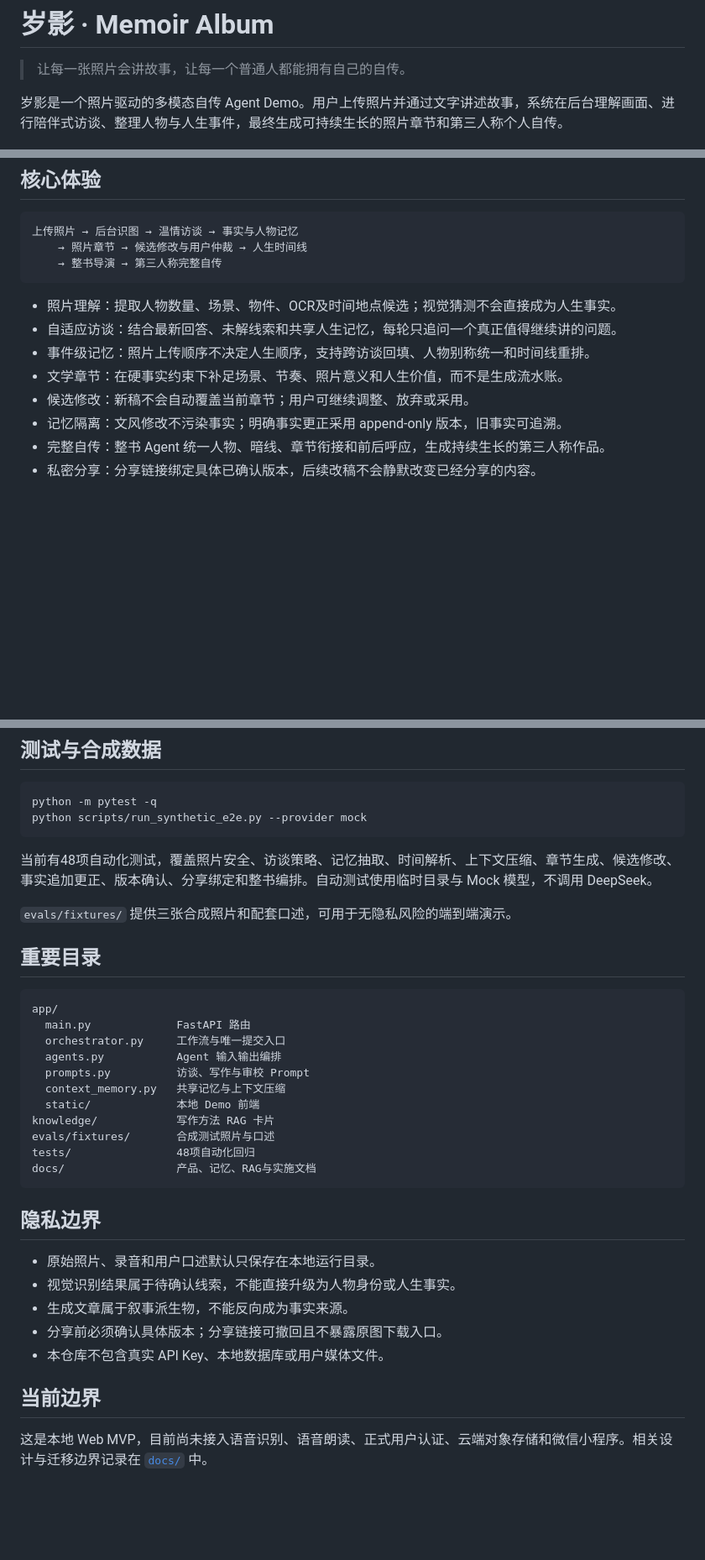
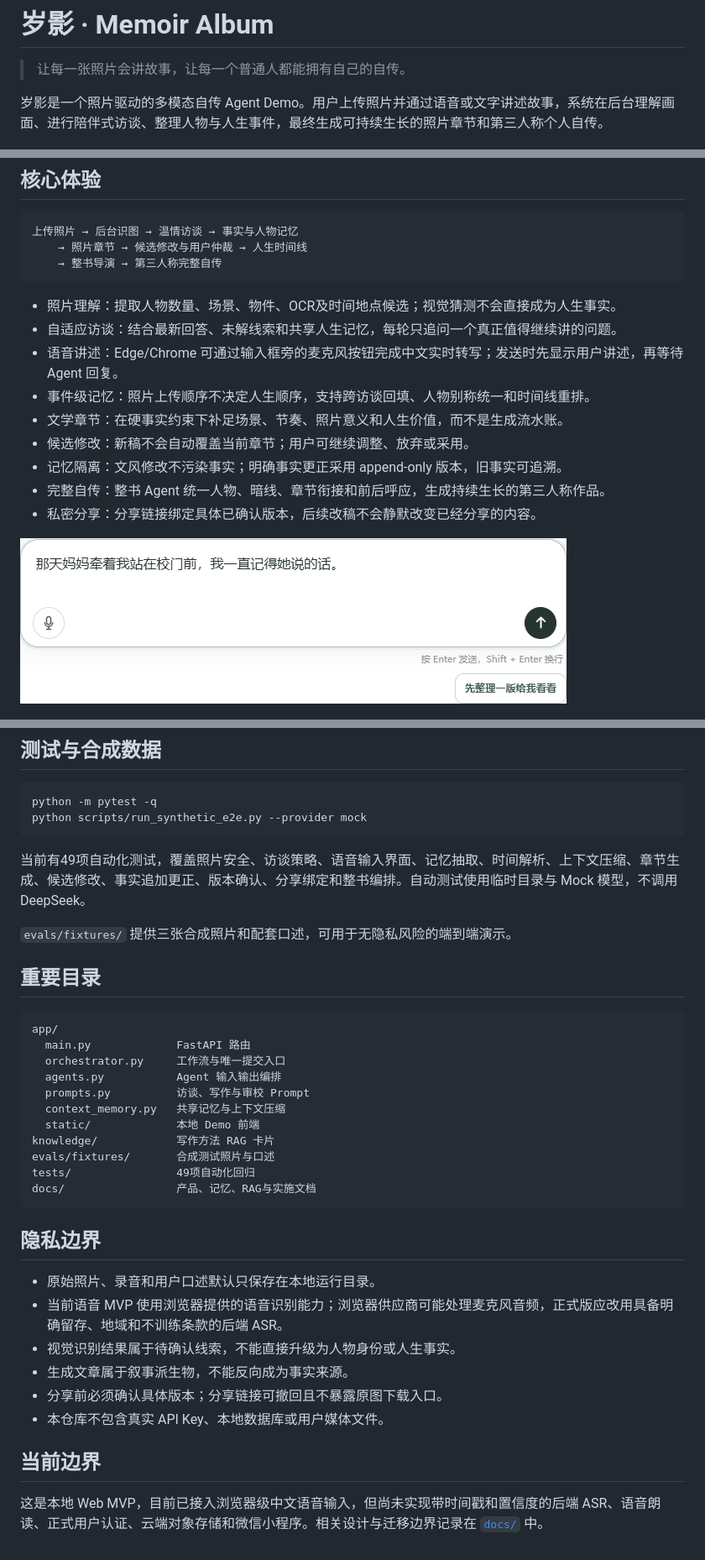
Before and after one commit to nghjjnjnf/memoir-album, a Markdown page: README.md, 3 parts joined by grey strips. Shown: that part at 84% size. GitHub-like rendering; pictures changed too: outputs/github-demo-voice.png (added); blank space fills up the shorter version.

Commit message:
feat: add voice interview composer

````diff
--- a/README.md
+++ b/README.md
@@ -2,7 +2,7 @@
 
 > 让每一张照片会讲故事，让每一个普通人都能拥有自己的自传。
 
-岁影是一个照片驱动的多模态自传 Agent Demo。用户上传照片并通过文字讲述故事，系统在后台理解画面、进行陪伴式访谈、整理人物与人生事件，最终生成可持续生长的照片章节和第三人称个人自传。
+岁影是一个照片驱动的多模态自传 Agent Demo。用户上传照片并通过语音或文字讲述故事，系统在后台理解画面、进行陪伴式访谈、整理人物与人生事件，最终生成可持续生长的照片章节和第三人称个人自传。
 
 ![照片与人生时间线](outputs/github-demo-timeline.png)
 
@@ -22,12 +22,15 @@
 
 - 照片理解：提取人物数量、场景、物件、OCR及时间地点候选；视觉猜测不会直接成为人生事实。
 - 自适应访谈：结合最新回答、未解线索和共享人生记忆，每轮只追问一个真正值得继续讲的问题。
+- 语音讲述：Edge/Chrome 可通过输入框旁的麦克风按钮完成中文实时转写；发送时先显示用户讲述，再等待 Agent 回复。
 - 事件级记忆：照片上传顺序不决定人生顺序，支持跨访谈回填、人物别称统一和时间线重排。
 - 文学章节：在硬事实约束下补足场景、节奏、照片意义和人生价值，而不是生成流水账。
 - 候选修改：新稿不会自动覆盖当前章节；用户可继续调整、放弃或采用。
 - 记忆隔离：文风修改不污染事实；明确事实更正采用 append-only 版本，旧事实可追溯。
 - 完整自传：整书 Agent 统一人物、暗线、章节衔接和前后呼应，生成持续生长的第三人称作品。
 - 私密分享：分享链接绑定具体已确认版本，后续改稿不会静默改变已经分享的内容。
+
+![支持语音输入的访谈框](outputs/github-demo-voice.png)
 
 ![第三人称完整自传](outputs/github-demo-book.png)
 
@@ -119,7 +123,7 @@ python -m pytest -q
 python scripts/run_synthetic_e2e.py --provider mock
 ```
 
-当前有48项自动化测试，覆盖照片安全、访谈策略、记忆抽取、时间解析、上下文压缩、章节生成、候选修改、事实追加更正、版本确认、分享绑定和整书编排。自动测试使用临时目录与 Mock 模型，不调用 DeepSeek。
+当前有49项自动化测试，覆盖照片安全、访谈策略、语音输入界面、记忆抽取、时间解析、上下文压缩、章节生成、候选修改、事实追加更正、版本确认、分享绑定和整书编排。自动测试使用临时目录与 Mock 模型，不调用 DeepSeek。
 
 `evals/fixtures/` 提供三张合成照片和配套口述，可用于无隐私风险的端到端演示。
 
@@ -135,13 +139,14 @@ app/
   static/             本地 Demo 前端
 knowledge/            写作方法 RAG 卡片
 evals/fixtures/       合成测试照片与口述
-tests/                48项自动化回归
+tests/                49项自动化回归
 docs/                 产品、记忆、RAG与实施文档
 ```
 
 ## 隐私边界
 
 - 原始照片、录音和用户口述默认只保存在本地运行目录。
+- 当前语音 MVP 使用浏览器提供的语音识别能力；浏览器供应商可能处理麦克风音频，正式版应改用具备明确留存、地域和不训练条款的后端 ASR。
 - 视觉识别结果属于待确认线索，不能直接升级为人物身份或人生事实。
 - 生成文章属于叙事派生物，不能反向成为事实来源。
 - 分享前必须确认具体版本；分享链接可撤回且不暴露原图下载入口。
@@ -149,4 +154,4 @@ docs/                 产品、记忆、RAG与实施文档
 
 ## 当前边界
 
-这是本地 Web MVP，目前尚未接入语音识别、语音朗读、正式用户认证、云端对象存储和微信小程序。相关设计与迁移边界记录在 [`docs/`](docs/) 中。
+这是本地 Web MVP，目前已接入浏览器级中文语音输入，但尚未实现带时间戳和置信度的后端 ASR、语音朗读、正式用户认证、云端对象存储和微信小程序。相关设计与迁移边界记录在 [`docs/`](docs/) 中。
````
Also changed, not shown: other parts of README.md (+1 -0 lines), docs/mvp-core-feature-checklist.md (+4 -3 lines), docs/mvp-implementation-status.md (+4 -3 lines), 5 other files.
